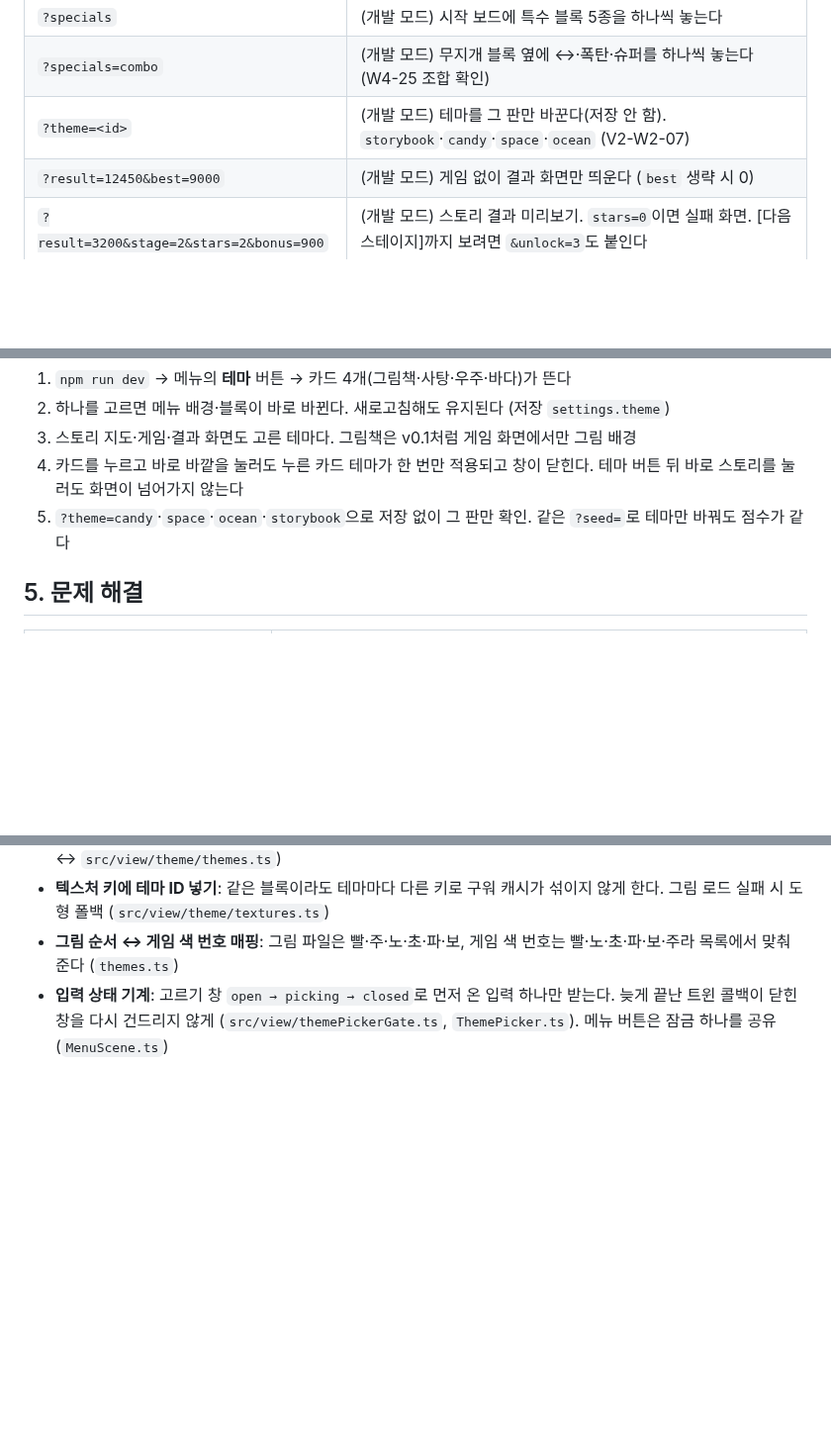
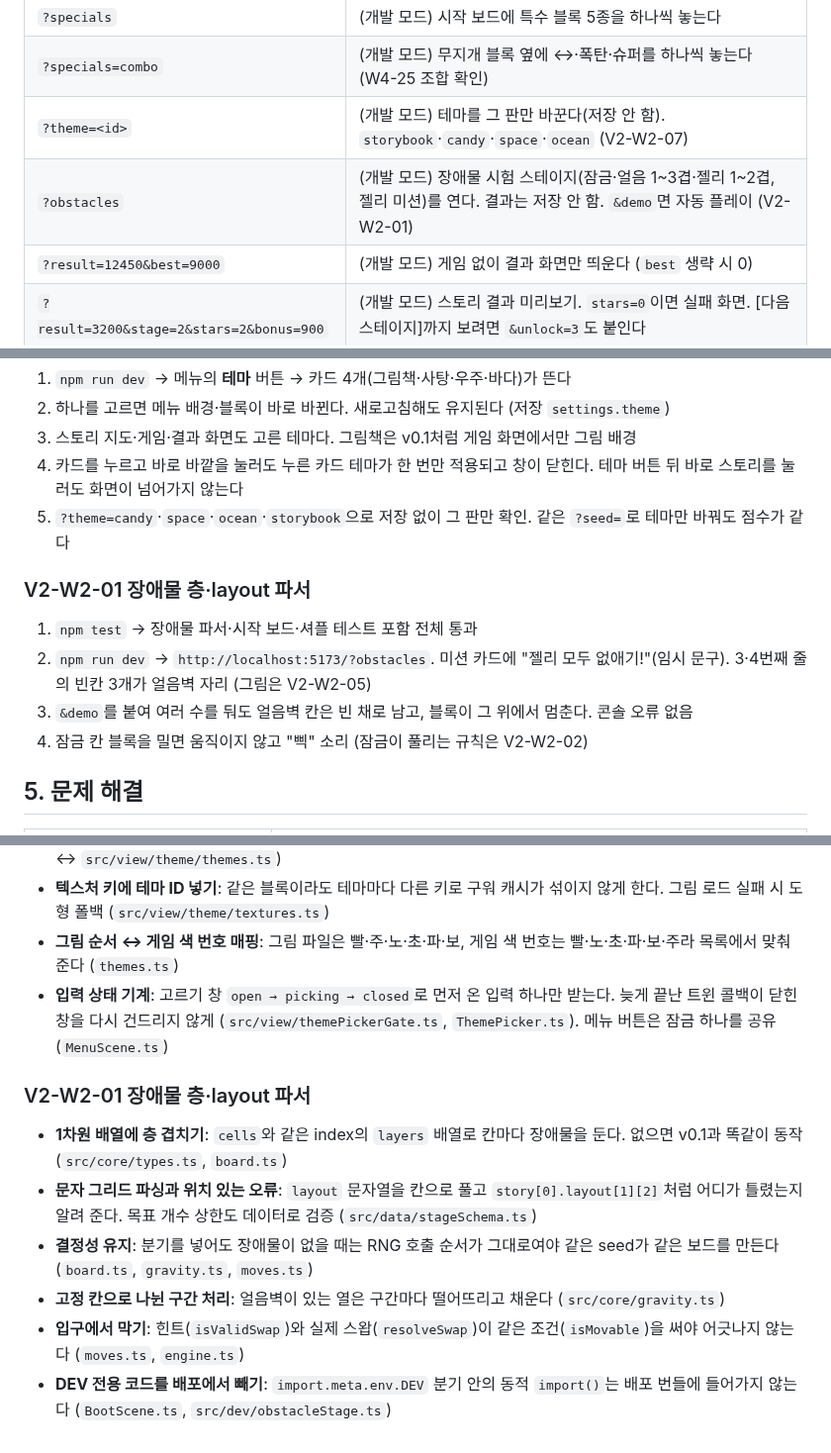
Before and after one commit to Ddoobyddooby/ddooby-pang, a Markdown page: docs/DEVELOPMENT.md, 3 parts joined by grey strips. Shown at 99% size. Rendered like a GitHub page; blank space fills up the shorter version.

Commit message:
[docs] V2-W2-01 완료 체크, ?obstacles 안내
Co-Authored-By: Claude Opus 5.5 <noreply@anthropic.com>

```diff
--- a/docs/DEVELOPMENT.md
+++ b/docs/DEVELOPMENT.md
@@ -64,6 +64,7 @@ VSCode 터미널에서 실행한다. 터미널은 `+` 버튼으로 여러 개
 | `?specials` | (개발 모드) 시작 보드에 특수 블록 5종을 하나씩 놓는다 |
 | `?specials=combo` | (개발 모드) 무지개 블록 옆에 ↔·폭탄·슈퍼를 하나씩 놓는다 (W4-25 조합 확인) |
 | `?theme=<id>` | (개발 모드) 테마를 그 판만 바꾼다(저장 안 함). `storybook`·`candy`·`space`·`ocean` (V2-W2-07) |
+| `?obstacles` | (개발 모드) 장애물 시험 스테이지(잠금·얼음 1~3겹·젤리 1~2겹, 젤리 미션)를 연다. 결과는 저장 안 함. `&demo`면 자동 플레이 (V2-W2-01) |
 | `?result=12450&best=9000` | (개발 모드) 게임 없이 결과 화면만 띄운다 (`best` 생략 시 0) |
 | `?result=3200&stage=2&stars=2&bonus=900` | (개발 모드) 스토리 결과 미리보기. `stars=0`이면 실패 화면. [다음 스테이지]까지 보려면 `&unlock=3`도 붙인다 |
 | `?stage=3` | (개발 모드) 메뉴를 건너뛰고 스토리 3번 스테이지로 |
@@ -614,6 +615,12 @@ VSCode 터미널에서 실행한다. 터미널은 `+` 버튼으로 여러 개
 4. 카드를 누르고 바로 바깥을 눌러도 누른 카드 테마가 한 번만 적용되고 창이 닫힌다. 테마 버튼 뒤 바로 스토리를 눌러도 화면이 넘어가지 않는다
 5. `?theme=candy`·`space`·`ocean`·`storybook`으로 저장 없이 그 판만 확인. 같은 `?seed=`로 테마만 바꿔도 점수가 같다
 
+### V2-W2-01 장애물 층·layout 파서
+1. `npm test` → 장애물 파서·시작 보드·셔플 테스트 포함 전체 통과
+2. `npm run dev` → `http://localhost:5173/?obstacles`. 미션 카드에 "젤리 모두 없애기!"(임시 문구). 3·4번째 줄의 빈칸 3개가 얼음벽 자리 (그림은 V2-W2-05)
+3. `&demo`를 붙여 여러 수를 둬도 얼음벽 칸은 빈 채로 남고, 블록이 그 위에서 멈춘다. 콘솔 오류 없음
+4. 잠금 칸 블록을 밀면 움직이지 않고 "삑" 소리 (잠금이 풀리는 규칙은 V2-W2-02)
+
 ## 5. 문제 해결
 
 | 증상 | 해결 |
@@ -1130,3 +1137,11 @@ VSCode 터미널에서 실행한다. 터미널은 `+` 버튼으로 여러 개
 - **텍스처 키에 테마 ID 넣기**: 같은 블록이라도 테마마다 다른 키로 구워 캐시가 섞이지 않게 한다. 그림 로드 실패 시 도형 폴백 (`src/view/theme/textures.ts`)
 - **그림 순서 ↔ 게임 색 번호 매핑**: 그림 파일은 빨·주·노·초·파·보, 게임 색 번호는 빨·노·초·파·보·주라 목록에서 맞춰 준다 (`themes.ts`)
 - **입력 상태 기계**: 고르기 창 `open → picking → closed`로 먼저 온 입력 하나만 받는다. 늦게 끝난 트윈 콜백이 닫힌 창을 다시 건드리지 않게 (`src/view/themePickerGate.ts`, `ThemePicker.ts`). 메뉴 버튼은 잠금 하나를 공유 (`MenuScene.ts`)
+
+### V2-W2-01 장애물 층·layout 파서
+- **1차원 배열에 층 겹치기**: `cells`와 같은 index의 `layers` 배열로 칸마다 장애물을 둔다. 없으면 v0.1과 똑같이 동작 (`src/core/types.ts`, `board.ts`)
+- **문자 그리드 파싱과 위치 있는 오류**: `layout` 문자열을 칸으로 풀고 `story[0].layout[1][2]`처럼 어디가 틀렸는지 알려 준다. 목표 개수 상한도 데이터로 검증 (`src/data/stageSchema.ts`)
+- **결정성 유지**: 분기를 넣어도 장애물이 없을 때는 RNG 호출 순서가 그대로여야 같은 seed가 같은 보드를 만든다 (`board.ts`, `gravity.ts`, `moves.ts`)
+- **고정 칸으로 나뉜 구간 처리**: 얼음벽이 있는 열은 구간마다 떨어뜨리고 채운다 (`src/core/gravity.ts`)
+- **입구에서 막기**: 힌트(`isValidSwap`)와 실제 스왑(`resolveSwap`)이 같은 조건(`isMovable`)을 써야 어긋나지 않는다 (`moves.ts`, `engine.ts`)
+- **DEV 전용 코드를 배포에서 빼기**: `import.meta.env.DEV` 분기 안의 동적 `import()`는 배포 번들에 들어가지 않는다 (`BootScene.ts`, `src/dev/obstacleStage.ts`)
```
Also changed, not shown: docs/TASKS.md (+2 -1 lines).
